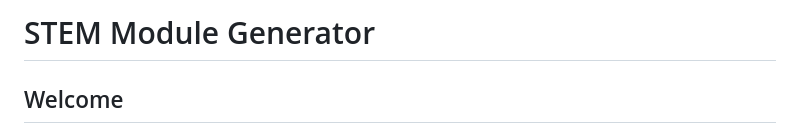
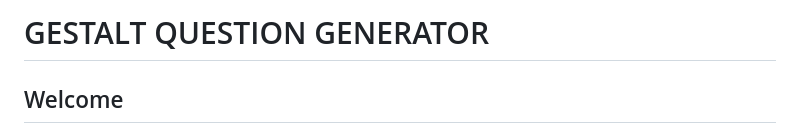
Before and after one commit to lucib3196/mechedu1.0, a Markdown page: README.md, the part around the change. Drawn GitHub-style.

```diff
--- a/README.md
+++ b/README.md
@@ -1,4 +1,4 @@
-# STEM Module Generator
+# GESTALT QUESTION GENERATOR
 
 ## Welcome
 
```
